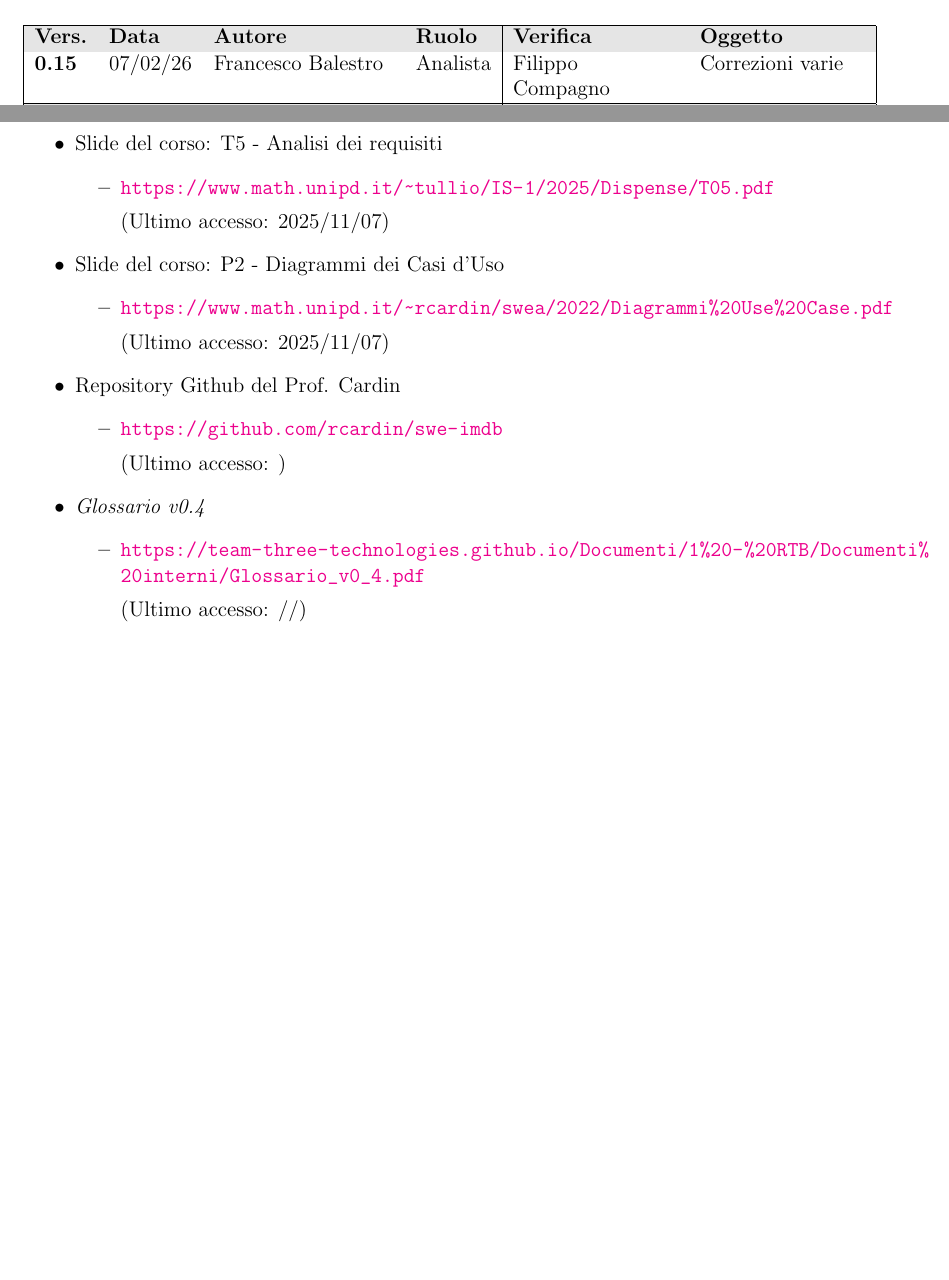
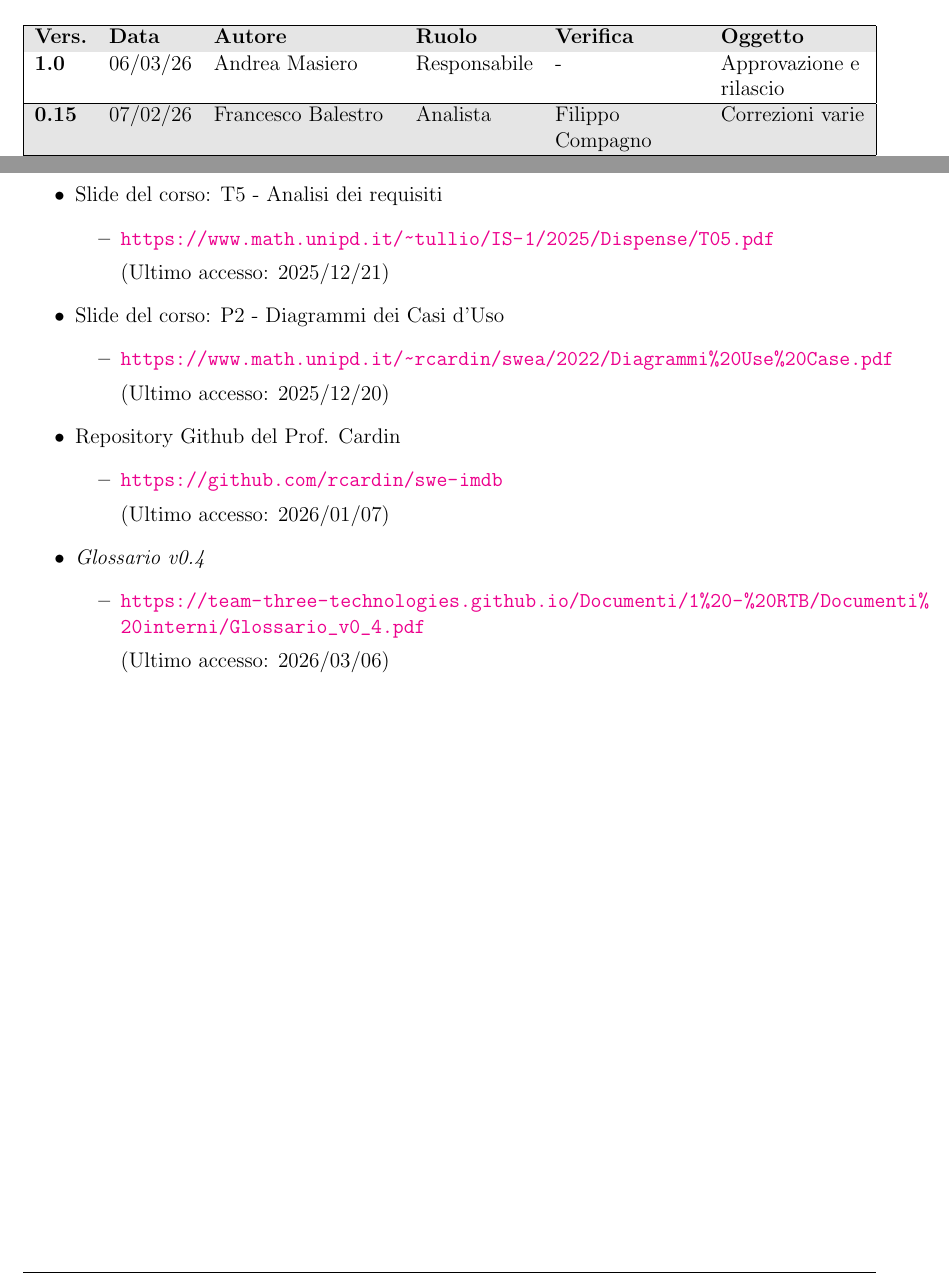
Before and after one commit to Team-Three-Technologies/Documenti, a LaTeX document (1 - RTB/Documenti esterni/Analisi_dei_Requisiti_v1_0.tex): two parts of pages 2 and 10 of 89, joined at a grey line, cut so that both start at the same text, the shorter picture padded with empty space. Compiled offline with pdfLaTeX.

Commit message:
Approvazione e rilascio AdR

```diff
--- a/1 - RTB/Documenti esterni/Analisi_dei_Requisiti_v0_15.tex
+++ b/1 - RTB/Documenti esterni/Analisi_dei_Requisiti_v1_0.tex
@@ -6,8 +6,8 @@
 \setTitle{Analisi dei Requisiti}
 \setAuthors{Filippo Compagno \\ & Sara Gioia Fichera \\ & Andrea Masiero \\ & Mattia Oliva Medin \\ & Francesco Balestro \\ & Nenad Radulovic \\ & Bianca Zaghetto}
 \setVerificators{Andrea Masiero \\ & Francesco Balestro \\ & Bianca Zaghetto \\ & Sara Gioia Fichera \\ & Nenad Radulovic \\ & Filippo Compagno \\ & Mattia Oliva Medin}
-\setApprovation{}
-\setVersion{0.15}
+\setApprovation{Andrea Masiero}
+\setVersion{1.0}
 \setType{Esterno}
 \setDestination{Tullio Vardanega \\ & Riccardo Cardin \\ & Sanmarco Informatica \\[-0.1em] & Team Three Technologies}
 
@@ -117,6 +117,8 @@
                 \hline
                 \textbf{Vers.} & \textbf{Data} & \textbf{Autore} & \textbf{Ruolo} & \textbf{Verifica} & \textbf{Oggetto} \\
                 \hline
+                \textbf{1.0} & 06/03/26 & Andrea Masiero & Responsabile & - & Approvazione e rilascio \\
+                \hline
                 \textbf{0.15} & 07/02/26 & Francesco Balestro & Analista & Filippo Compagno & Correzioni varie \\
                 \hline
                 \textbf{0.14} & 07/01/26 & Francesco Balestro & Analista & Mattia Oliva Medin & Inserimento Requisiti di Qualità e di Vincolo e correzioni varie \\
@@ -127,7 +129,7 @@
                 \hline
                 \textbf{0.11} & 19/12/25 & Bianca Zaghetto & Analista & Nenad Radulovic & Inserimento Casi d'Uso \\
                 \hline
-                \textbf{0.10} & 17/12/26 & Nenad Radulovic & Analista & Andrea Masiero & Correzioni Casi d'Uso \\
+                \textbf{0.10} & 17/12/25 & Nenad Radulovic & Analista & Andrea Masiero & Correzioni Casi d'Uso \\
                 \hline
                 \textbf{0.9} & 16/12/25 & Francesco Balestro & Analista & Andrea Masiero & Inserimento Casi d'Uso \\
                 \hline
@@ -202,22 +204,22 @@
                     \item Slide del corso: T5 - Analisi dei requisiti
                     \begin{itemize}
                         \item \url{https://www.math.unipd.it/~tullio/IS-1/2025/Dispense/T05.pdf}
-                        \item[] (Ultimo accesso: 2025/11/07)
+                        \item[] (Ultimo accesso: 2025/12/21)
                     \end{itemize}
                     \item Slide del corso: P2 - Diagrammi dei Casi d'Uso
                     \begin{itemize}
                         \item \url{https://www.math.unipd.it/~rcardin/swea/2022/Diagrammi\%20Use\%20Case.pdf}
-                        \item[] (Ultimo accesso: 2025/11/07)
+                        \item[] (Ultimo accesso: 2025/12/20)
                     \end{itemize}
                     \item Repository Github del Prof. Cardin
                     \begin{itemize}
                         \item \url{https://github.com/rcardin/swe-imdb}
-                        \item[] (Ultimo accesso: )
+                        \item[] (Ultimo accesso: 2026/01/07)
                     \end{itemize}
                     \item \textit{Glossario v0.4}
                     \begin{itemize}
                         \item \url{https://team-three-technologies.github.io/Documenti/1%20-%20RTB/Documenti%20interni/Glossario_v0_4.pdf}
-                        \item[] (Ultimo accesso: //)
+                        \item[] (Ultimo accesso: 2026/03/06)
                     \end{itemize}
                 \end{itemize}
             }
```
Also changed, not shown: 1 - RTB/Documenti esterni/Analisi_dei_Requisiti_v1_0.tex (10 more changed lines).
